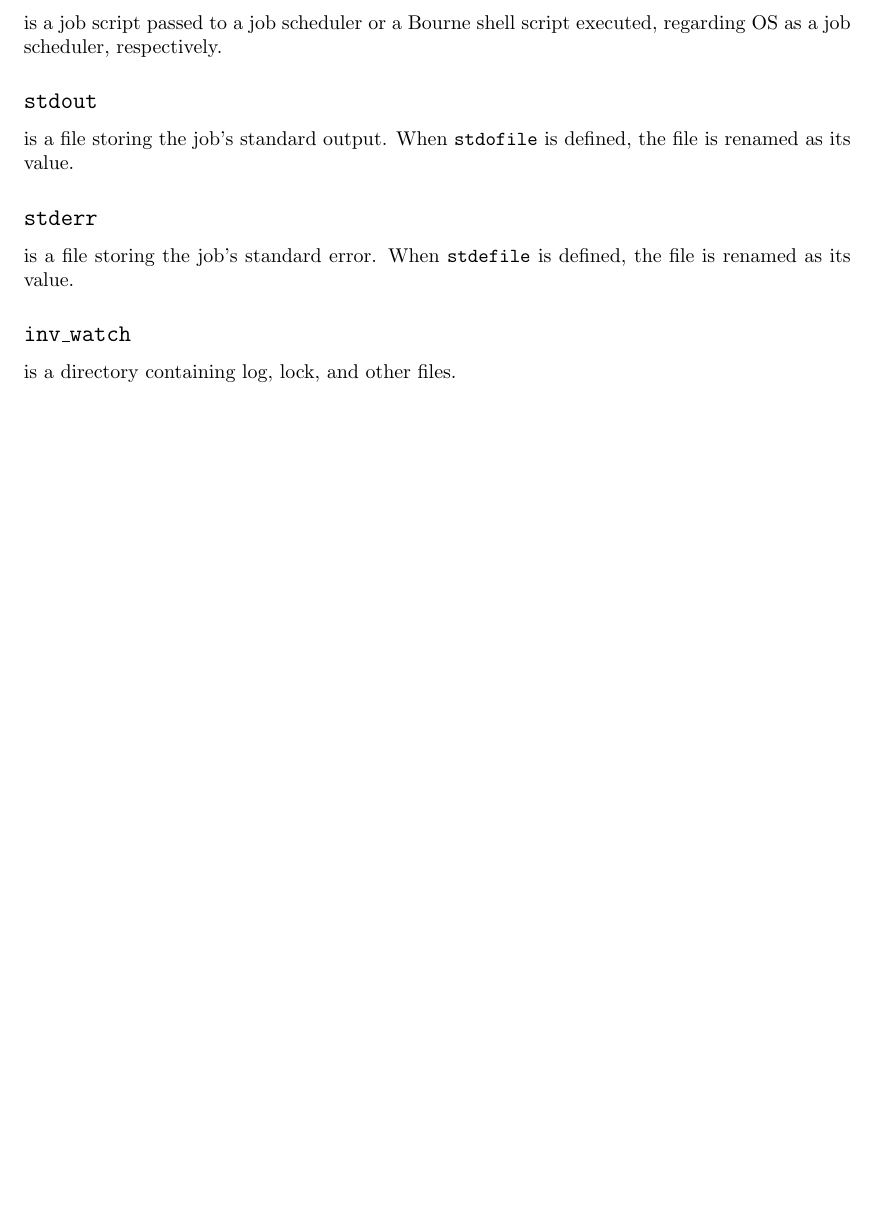
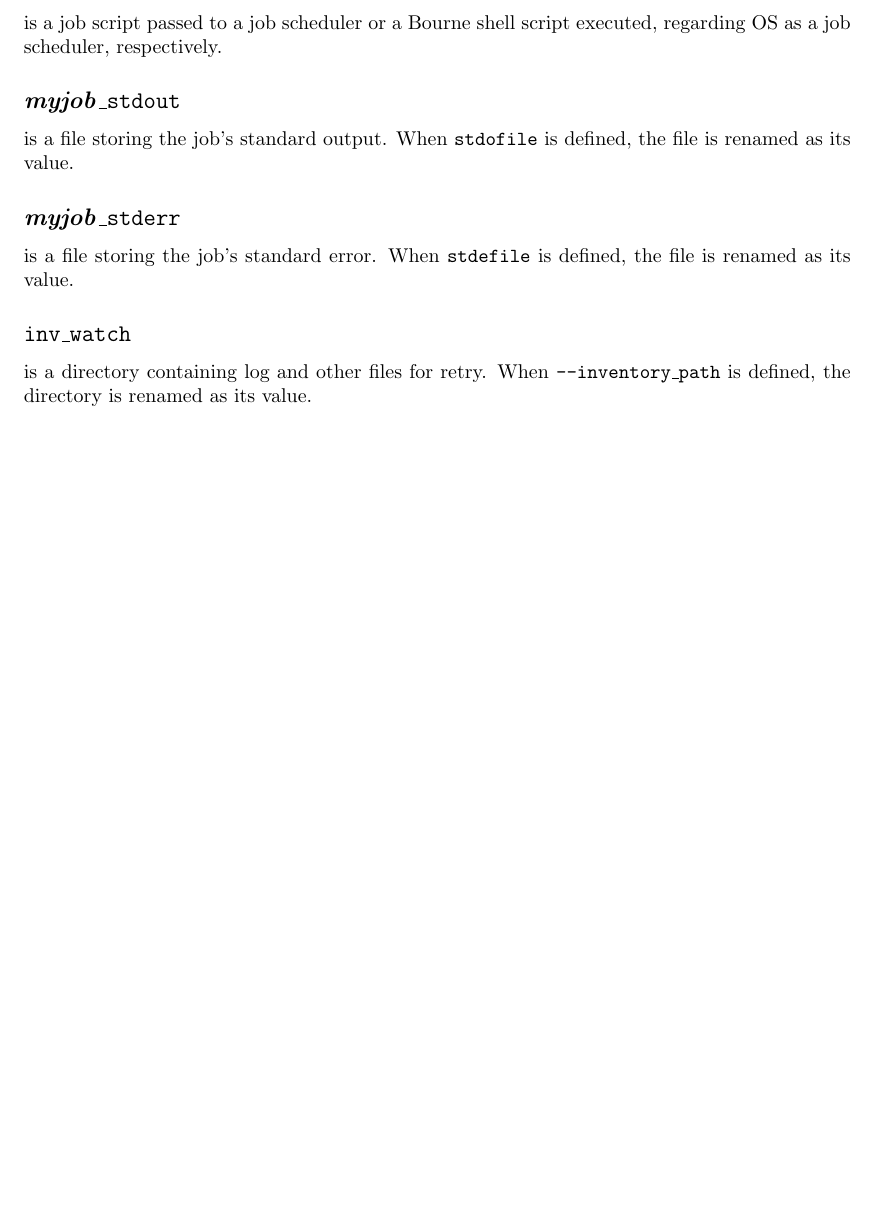
Before and after one commit to xcrypt-job/xcrypt, a LaTeX document (doc/Xcrypt_manual.tex): part of page 11 of 33, cut so that both start at the same text. Compiled offline with pdfLaTeX.

Commit message:
fix a bug of checking existence of stdout and stderr

```diff
--- a/doc/Xcrypt_manual.tex
+++ b/doc/Xcrypt_manual.tex
@@ -314,19 +314,21 @@ working directory, respectively.
 is a job script passed to a job scheduler or a Bourne shell script
 executed, regarding OS as a job scheduler, respectively.
 
-\subsection*{\texttt{stdout}}
+\subsection*{\textit{myjob}\_\texttt{stdout}}
 
 is a file storing the job's standard output.  When \texttt{stdofile}
 is defined, the file is renamed as its value.
 
-\subsection*{\texttt{stderr}}
+\subsection*{\textit{myjob}\_\texttt{stderr}}
 
 is a file storing the job's standard error.  When \texttt{stdefile}
 is defined, the file is renamed as its value.
 
 \subsection*{\texttt{inv\_watch}}
 
-is a directory containing log, lock, and other files.
+is a directory containing log and other files for retry.  When
+\texttt{--inventory\_path} is defined, the directory is renamed as its
+value.
 
 \part{Details}
 
```
Also changed, not shown: doc/Xcrypt_manual.pdf, 2 other files.
